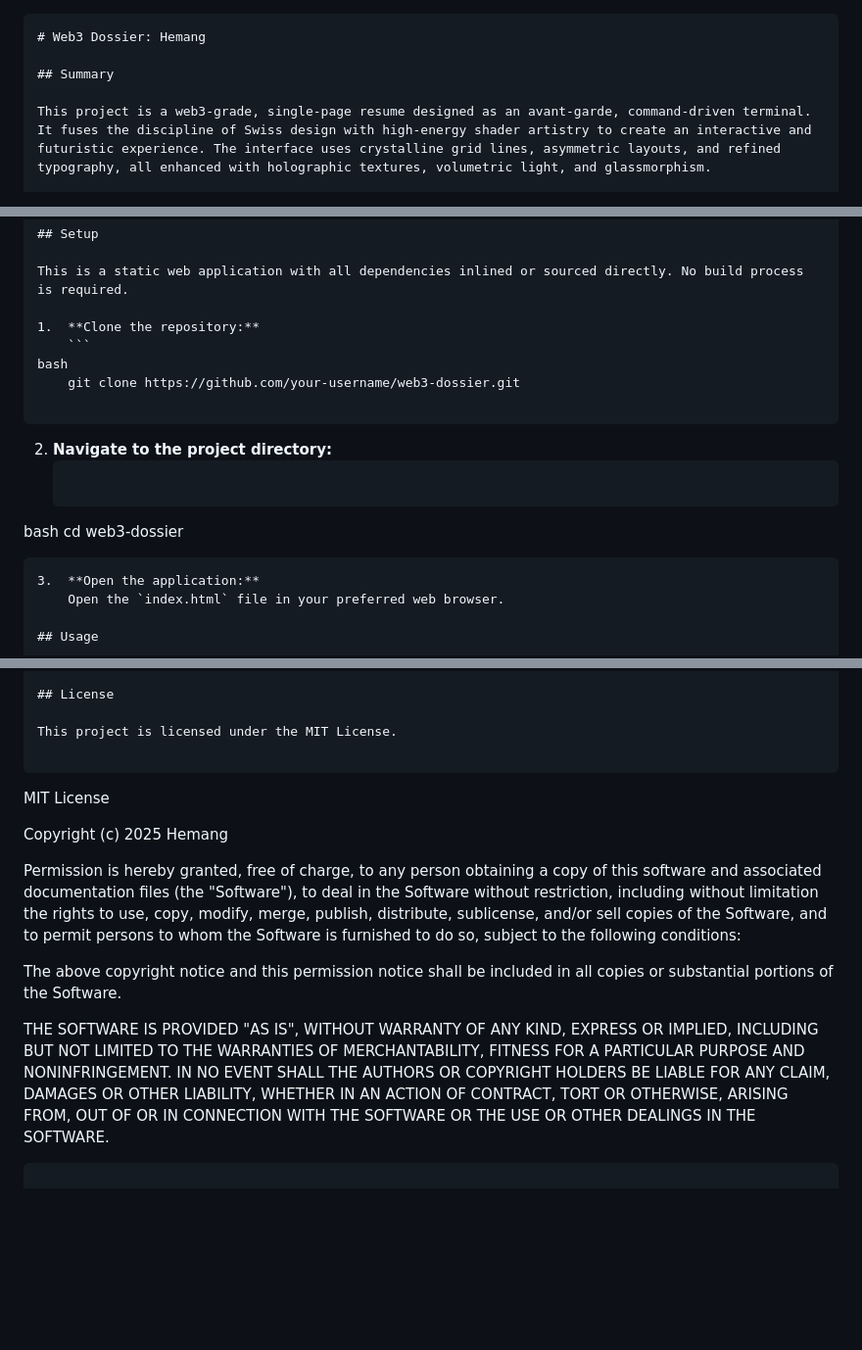
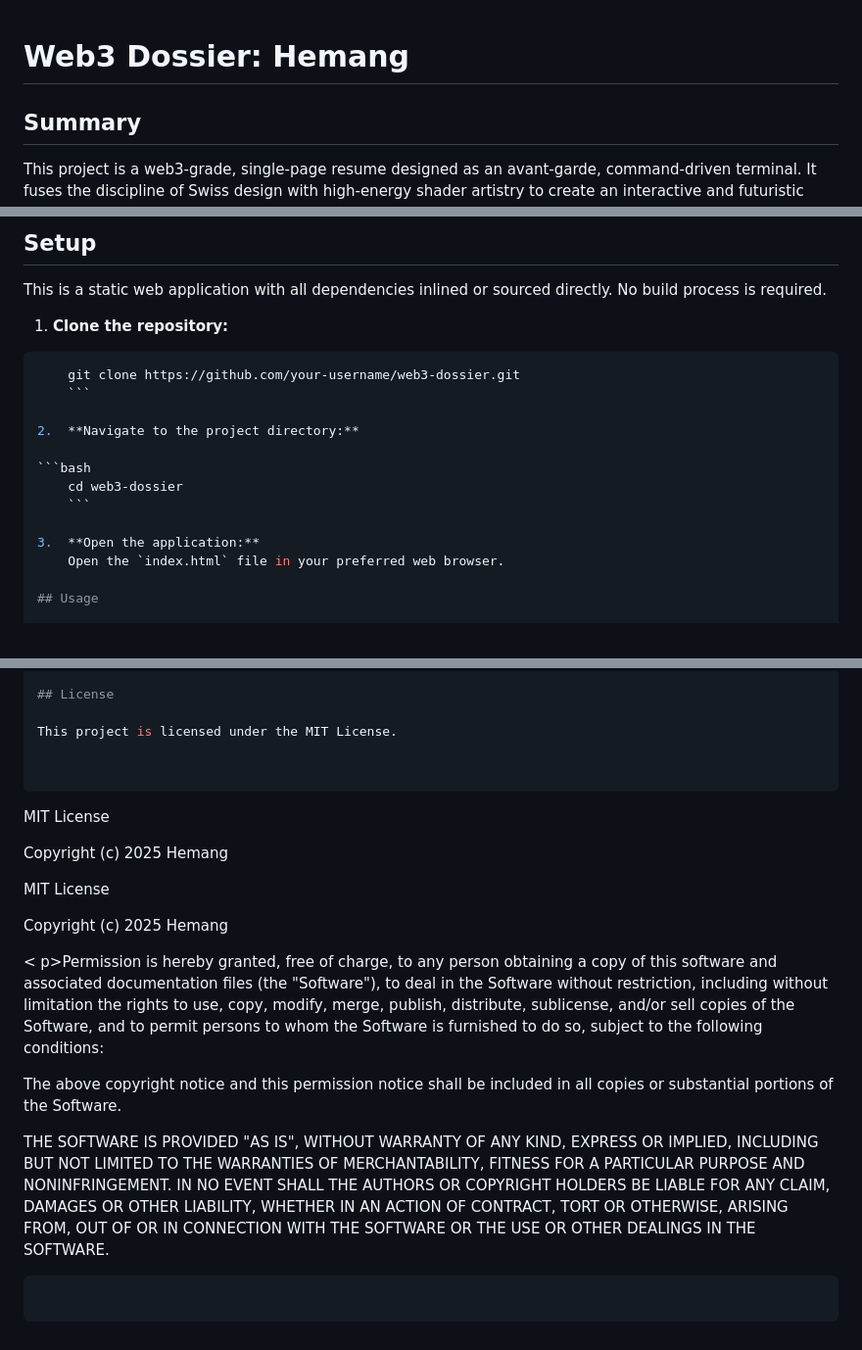
Before and after one commit to 23f3001304/Single-page-Site-terminal-try2, a Markdown page: README.md, 3 parts joined by grey strips. Shown: that part at 98% size. Drawn GitHub-style; blank space fills up the shorter version.

````diff
--- a/README.md
+++ b/README.md
@@ -1,4 +1,3 @@
-```markdown
 # Web3 Dossier: Hemang
 
 ## Summary
@@ -17,17 +16,17 @@ The experience is designed to be fully accessible, respecting `prefers-reduced-m
 This is a static web application with all dependencies inlined or sourced directly. No build process is required.
 
 1.  **Clone the repository:**
+
+```bash
+    git clone https://github.com/your-username/web3-dossier.git
     ```
-bash
-    git clone https://github.com/your-username/web3-dossier.git
 
-```
 2.  **Navigate to the project directory:**
+
+```bash
+    cd web3-dossier
     ```
-bash
-    cd web3-dossier
 
-```
 3.  **Open the application:**
     Open the `index.html` file in your preferred web browser.
 
@@ -77,29 +76,36 @@ The codebase is documented and designed to be clean, with a focus on respecting
 
 This project is licensed under the MIT License.
 
+
 ```
-
 MIT License
 
 Copyright (c) 2025 Hemang
 
-Permission is hereby granted, free of charge, to any person obtaining a copy
+MIT
+ License
+
+Copyright (c) 2025 Hemang
+
+<
+p>Permission is hereby granted, free of charge, to any person obtaining a copy
 of this software and associated documentation files (the "Software"), to deal
 in the Software without restriction, including without limitation the rights
 to use, copy, modify, merge, publish, distribute, sublicense, and/or sell
 copies of the Software, and to permit persons to whom the Software is
-furnished to do so, subject to the following conditions:
+furnished to do so, subject to the following conditions:</p>
 
-The above copyright notice and this permission notice shall be included in all
-copies or substantial portions of the Software.
+<p>The above copyright notice and this permission notice shall be included in all
+copies or substantial portions of the Software.</p>
 
-THE SOFTWARE IS PROVIDED "AS IS", WITHOUT WARRANTY OF ANY KIND, EXPRESS OR
+<p>THE SOFTWARE IS PROVIDED "AS IS", WITHOUT WARRANTY OF ANY KIND, EXPRESS OR
 IMPLIED, INCLUDING BUT NOT LIMITED TO THE WARRANTIES OF MERCHANTABILITY,
 FITNESS FOR A PARTICULAR PURPOSE AND NONINFRINGEMENT. IN NO EVENT SHALL THE
 AUTHORS OR COPYRIGHT HOLDERS BE LIABLE FOR ANY CLAIM, DAMAGES OR OTHER
 LIABILITY, WHETHER IN AN ACTION OF CONTRACT, TORT OR OTHERWISE, ARISING FROM,
 OUT OF OR IN CONNECTION WITH THE SOFTWARE OR THE USE OR OTHER DEALINGS IN THE
-SOFTWARE.
+SOFTWARE.</p>
 
 ```
+
 ```
````
